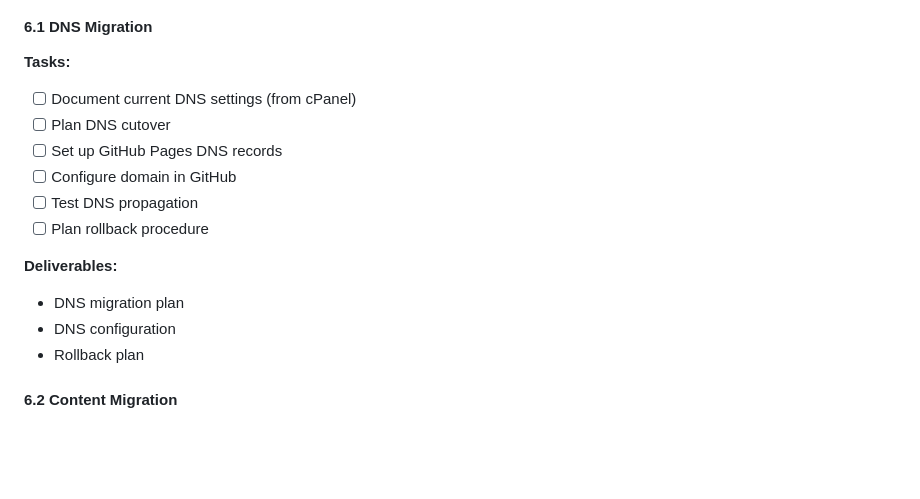
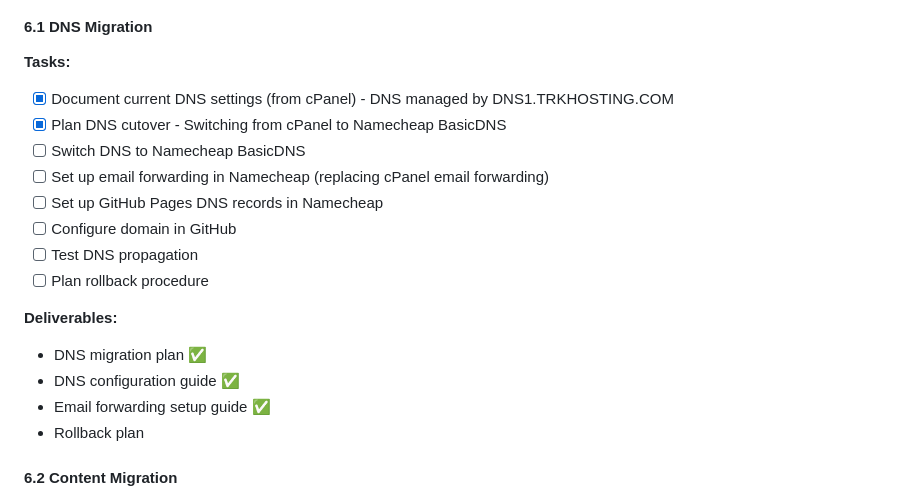
Before and after one commit to SBSchram/handyworks.github.io, a Markdown page: .cursor/scratchpad.md, the part around the change. Drawn GitHub-style; blank space fills up the shorter version.

Commit message:
Add guide for switching DNS from cPanel to Namecheap and email forwarding setup

```diff
--- a/.cursor/scratchpad.md
+++ b/.cursor/scratchpad.md
@@ -345,16 +345,19 @@ handyworks-website/
 
 #### 6.1 DNS Migration
 **Tasks:**
-- [ ] Document current DNS settings (from cPanel)
-- [ ] Plan DNS cutover
-- [ ] Set up GitHub Pages DNS records
+- [x] Document current DNS settings (from cPanel) - DNS managed by DNS1.TRKHOSTING.COM
+- [x] Plan DNS cutover - Switching from cPanel to Namecheap BasicDNS
+- [ ] Switch DNS to Namecheap BasicDNS
+- [ ] Set up email forwarding in Namecheap (replacing cPanel email forwarding)
+- [ ] Set up GitHub Pages DNS records in Namecheap
 - [ ] Configure domain in GitHub
 - [ ] Test DNS propagation
 - [ ] Plan rollback procedure
 
 **Deliverables:**
-- DNS migration plan
-- DNS configuration
+- DNS migration plan ✅
+- DNS configuration guide ✅
+- Email forwarding setup guide ✅
 - Rollback plan
 
 #### 6.2 Content Migration
```
Also changed, not shown: DNS_SWITCH_TO_NAMECHEAP.md (added, +139 -0 lines).
